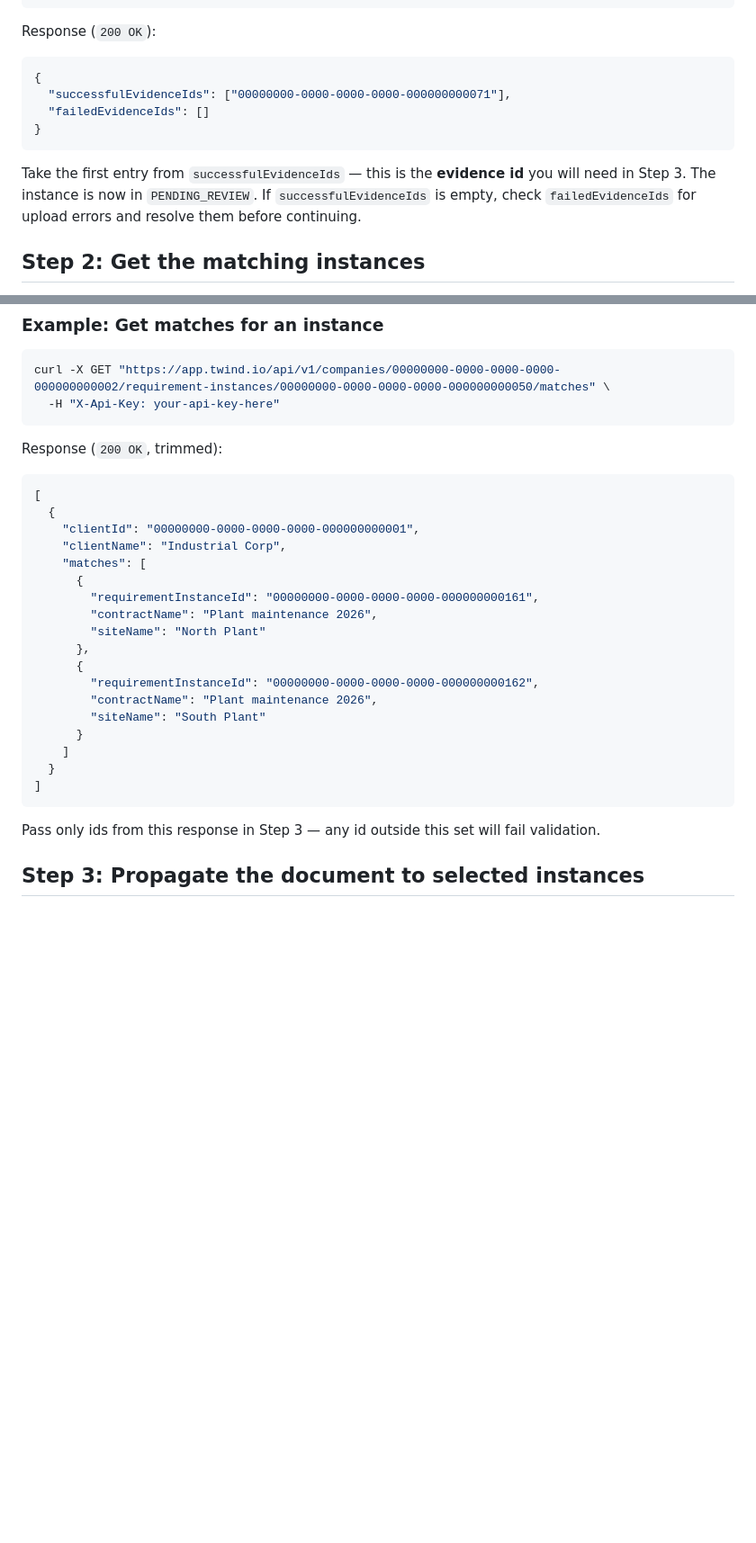
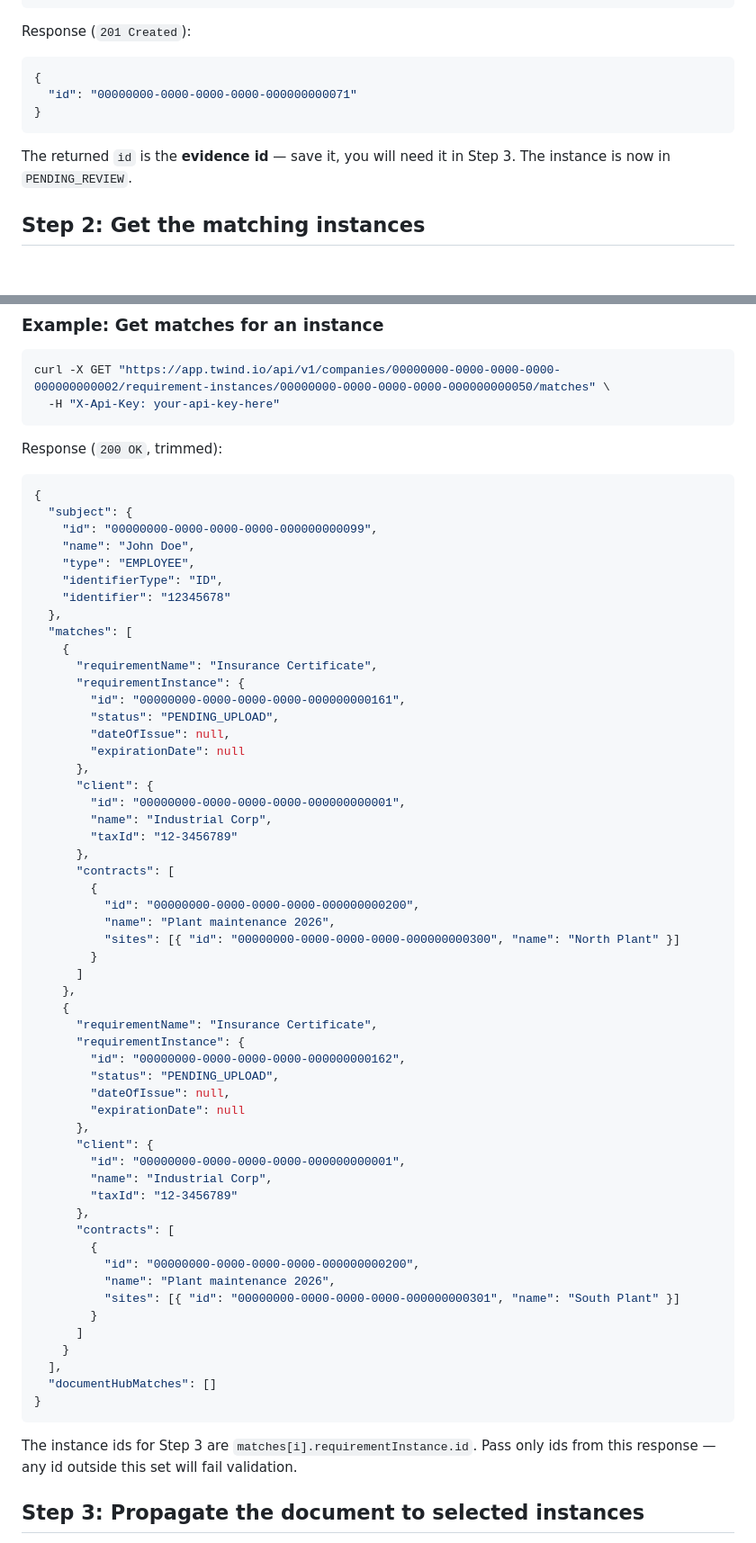
Before and after one commit to twind-ops/TwindApi-PublicOpenApi, a Markdown page: guides/contractor-requirements-track-evidences.md, 2 parts joined by grey strips. Shown at 90% size. Rendered like a GitHub page; blank space fills up the shorter version.

Commit message:
docs: fix response shapes and expressValidation based on TwindApi implementation
Step 1 (POST /v1/cm/.../evidences/upload) returns {id: uuid} with 201 Created,
not {successfulEvidenceIds, failedEvidenceIds} with 200 — confirmed in EvidencesController.kt.

Step 2 (GET .../matches) returns a single SingleSubmissionDto object with
{subject, matches, documentHubMatches} — flat array example was wrong.
Instance ids for Step 3 are at matches[i].requirementInstance.id.

expressValidation is optional (defaults to false) — confirmed in EvidencesController.kt.
Fixes both contractor-requirements-track-evidences.md and contractor-requirements-upload-documents.md.

````diff
--- a/guides/contractor-requirements-track-evidences.md
+++ b/guides/contractor-requirements-track-evidences.md
@@ -46,16 +46,15 @@ curl -X POST "https://app.twind.io/api/v1/cm/companies/00000000-0000-0000-0000-0
   }'
 ```
 
-Response (`200 OK`):
+Response (`201 Created`):
 
 ```json
 {
-  "successfulEvidenceIds": ["00000000-0000-0000-0000-000000000071"],
-  "failedEvidenceIds": []
+  "id": "00000000-0000-0000-0000-000000000071"
 }
 ```
 
-Take the first entry from `successfulEvidenceIds` — this is the **evidence id** you will need in Step 3. The instance is now in `PENDING_REVIEW`. If `successfulEvidenceIds` is empty, check `failedEvidenceIds` for upload errors and resolve them before continuing.
+The returned `id` is the **evidence id** — save it, you will need it in Step 3. The instance is now in `PENDING_REVIEW`.
 
 ## Step 2: Get the matching instances
 
@@ -83,27 +82,63 @@ curl -X GET "https://app.twind.io/api/v1/companies/00000000-0000-0000-0000-00000
 Response (`200 OK`, trimmed):
 
 ```json
-[
-  {
-    "clientId": "00000000-0000-0000-0000-000000000001",
-    "clientName": "Industrial Corp",
-    "matches": [
-      {
-        "requirementInstanceId": "00000000-0000-0000-0000-000000000161",
-        "contractName": "Plant maintenance 2026",
-        "siteName": "North Plant"
+{
+  "subject": {
+    "id": "00000000-0000-0000-0000-000000000099",
+    "name": "John Doe",
+    "type": "EMPLOYEE",
+    "identifierType": "ID",
+    "identifier": "12345678"
+  },
+  "matches": [
+    {
+      "requirementName": "Insurance Certificate",
+      "requirementInstance": {
+        "id": "00000000-0000-0000-0000-000000000161",
+        "status": "PENDING_UPLOAD",
+        "dateOfIssue": null,
+        "expirationDate": null
       },
-      {
-        "requirementInstanceId": "00000000-0000-0000-0000-000000000162",
-        "contractName": "Plant maintenance 2026",
-        "siteName": "South Plant"
-      }
-    ]
-  }
-]
+      "client": {
+        "id": "00000000-0000-0000-0000-000000000001",
+        "name": "Industrial Corp",
+        "taxId": "12-3456789"
+      },
+      "contracts": [
+        {
+          "id": "00000000-0000-0000-0000-000000000200",
+          "name": "Plant maintenance 2026",
+          "sites": [{ "id": "00000000-0000-0000-0000-000000000300", "name": "North Plant" }]
+        }
+      ]
+    },
+    {
+      "requirementName": "Insurance Certificate",
+      "requirementInstance": {
+        "id": "00000000-0000-0000-0000-000000000162",
+        "status": "PENDING_UPLOAD",
+        "dateOfIssue": null,
+        "expirationDate": null
+      },
+      "client": {
+        "id": "00000000-0000-0000-0000-000000000001",
+        "name": "Industrial Corp",
+        "taxId": "12-3456789"
+      },
+      "contracts": [
+        {
+          "id": "00000000-0000-0000-0000-000000000200",
+          "name": "Plant maintenance 2026",
+          "sites": [{ "id": "00000000-0000-0000-0000-000000000301", "name": "South Plant" }]
+        }
+      ]
+    }
+  ],
+  "documentHubMatches": []
+}
 ```
 
-Pass only ids from this response in Step 3 — any id outside this set will fail validation.
+The instance ids for Step 3 are `matches[i].requirementInstance.id`. Pass only ids from this response — any id outside this set will fail validation.
 
 ## Step 3: Propagate the document to selected instances
 
````
Also changed, not shown: other parts of guides/contractor-requirements-track-evidences.md (+1 -1 lines), guides/contractor-requirements-upload-documents.md (+6 -7 lines).
